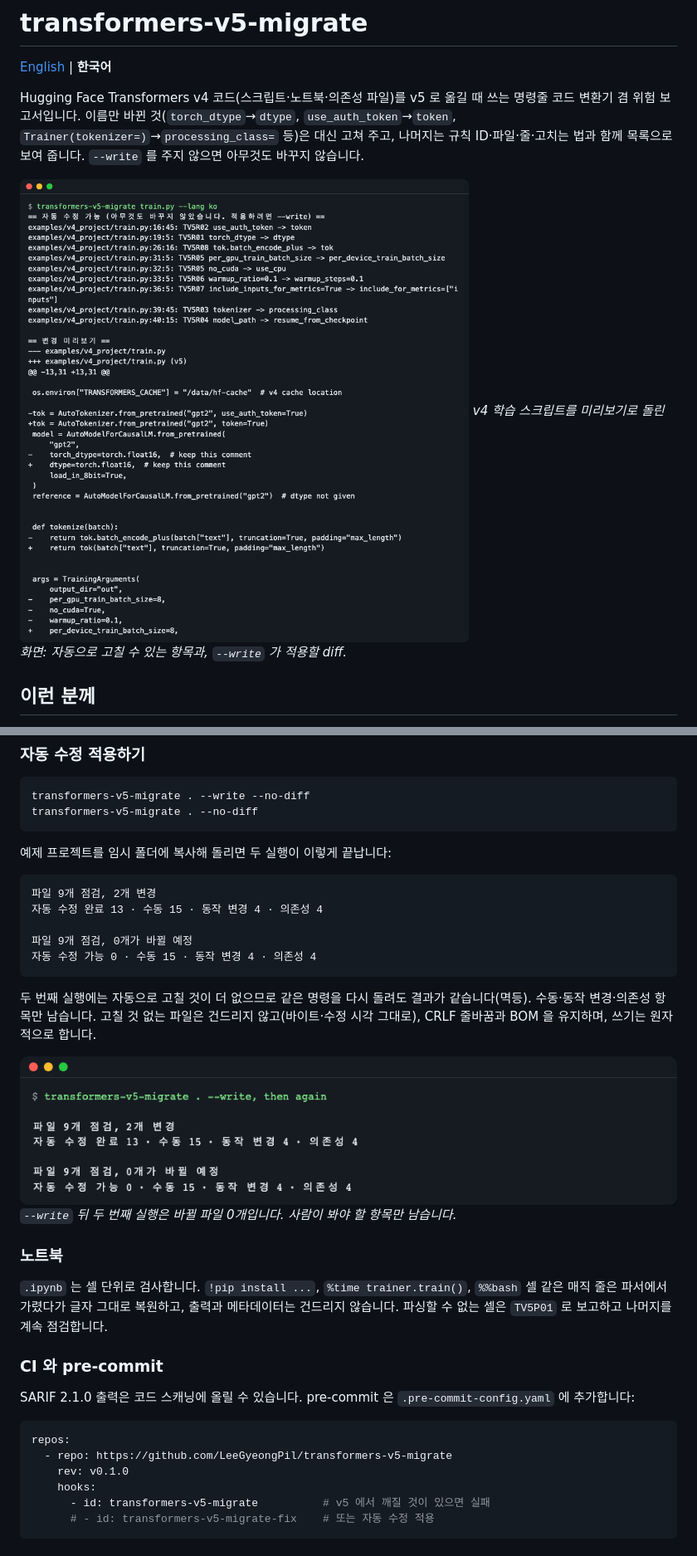
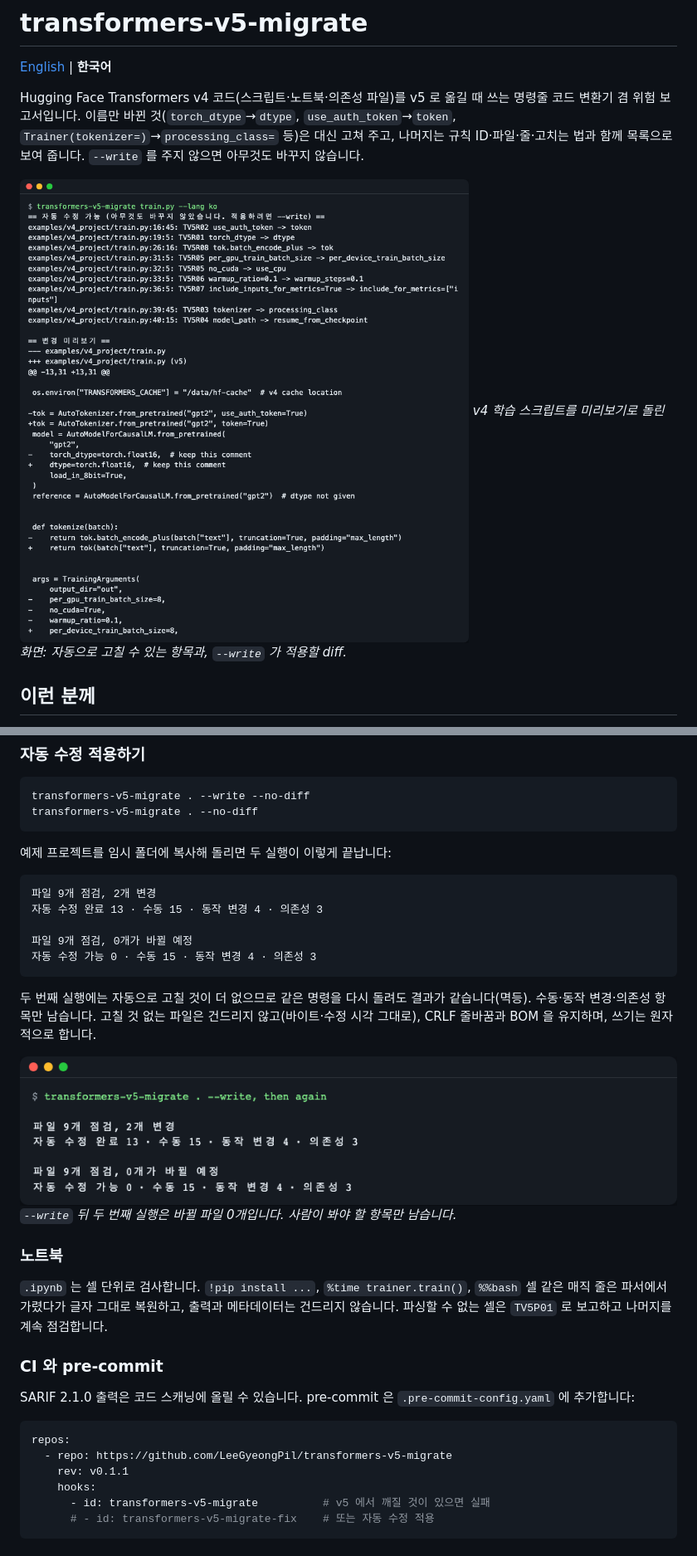
Before and after one commit to LeeGyeongPil/transformers-v5-migrate, a Markdown page: README.ko.md, 2 parts joined by grey strips. Shown at 83% size. Rendered like a GitHub page; pictures changed too: docs/images/03-write.ko.png.

Commit message:
docs(readme): list constraints files and pin images to v0.1.1
Add constraints*.txt to the supported file list and refresh the
write-mode screenshots so they match the new sample.

````diff
--- a/README.ko.md
+++ b/README.ko.md
@@ -4,7 +4,7 @@
 
 Hugging Face Transformers v4 코드(스크립트·노트북·의존성 파일)를 v5 로 옮길 때 쓰는 명령줄 코드 변환기 겸 위험 보고서입니다. 이름만 바뀐 것(`torch_dtype`→`dtype`, `use_auth_token`→`token`, `Trainer(tokenizer=)`→`processing_class=` 등)은 대신 고쳐 주고, 나머지는 규칙 ID·파일·줄·고치는 법과 함께 목록으로 보여 줍니다. `--write` 를 주지 않으면 아무것도 바꾸지 않습니다.
 
-![v4 학습 스크립트에 대한 자동 수정 diff 미리보기](https://raw.githubusercontent.com/LeeGyeongPil/transformers-v5-migrate/v0.1.0/docs/images/01-preview.ko.png)
+![v4 학습 스크립트에 대한 자동 수정 diff 미리보기](https://raw.githubusercontent.com/LeeGyeongPil/transformers-v5-migrate/v0.1.1/docs/images/01-preview.ko.png)
 *v4 학습 스크립트를 미리보기로 돌린 화면: 자동으로 고칠 수 있는 항목과, `--write` 가 적용할 diff.*
 
 ## 이런 분께
@@ -101,15 +101,15 @@ transformers-v5-migrate . --no-diff
 
 ```text
 파일 9개 점검, 2개 변경
-자동 수정 완료 13 · 수동 15 · 동작 변경 4 · 의존성 4
+자동 수정 완료 13 · 수동 15 · 동작 변경 4 · 의존성 3
 
 파일 9개 점검, 0개가 바뀔 예정
-자동 수정 가능 0 · 수동 15 · 동작 변경 4 · 의존성 4
+자동 수정 가능 0 · 수동 15 · 동작 변경 4 · 의존성 3
 ```
 
 두 번째 실행에는 자동으로 고칠 것이 더 없으므로 같은 명령을 다시 돌려도 결과가 같습니다(멱등). 수동·동작 변경·의존성 항목만 남습니다. 고칠 것 없는 파일은 건드리지 않고(바이트·수정 시각 그대로), CRLF 줄바꿈과 BOM 을 유지하며, 쓰기는 원자적으로 합니다.
 
-![--write 를 돌리고 다시 점검한 화면](https://raw.githubusercontent.com/LeeGyeongPil/transformers-v5-migrate/v0.1.0/docs/images/03-write.ko.png)
+![--write 를 돌리고 다시 점검한 화면](https://raw.githubusercontent.com/LeeGyeongPil/transformers-v5-migrate/v0.1.1/docs/images/03-write.ko.png)
 *`--write` 뒤 두 번째 실행은 바뀔 파일 0개입니다. 사람이 봐야 할 항목만 남습니다.*
 
 ### 노트북
@@ -123,7 +123,7 @@ SARIF 2.1.0 출력은 코드 스캐닝에 올릴 수 있습니다. pre-commit
 ```yaml
 repos:
   - repo: https://github.com/LeeGyeongPil/transformers-v5-migrate
-    rev: v0.1.0
+    rev: v0.1.1
     hooks:
       - id: transformers-v5-migrate          # v5 에서 깨질 것이 있으면 실패
       # - id: transformers-v5-migrate-fix    # 또는 자동 수정 적용
````
Also changed, not shown: other parts of README.ko.md (+6 -6 lines), README.md (+11 -11 lines), docs/images/03-write.png.
